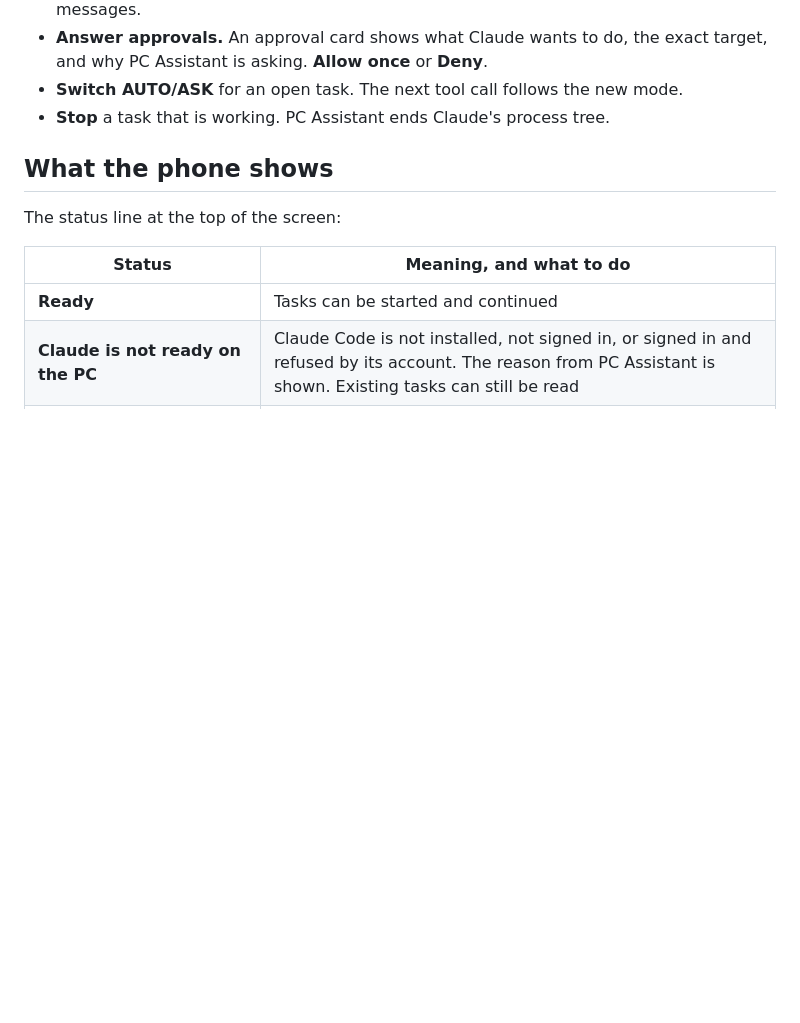
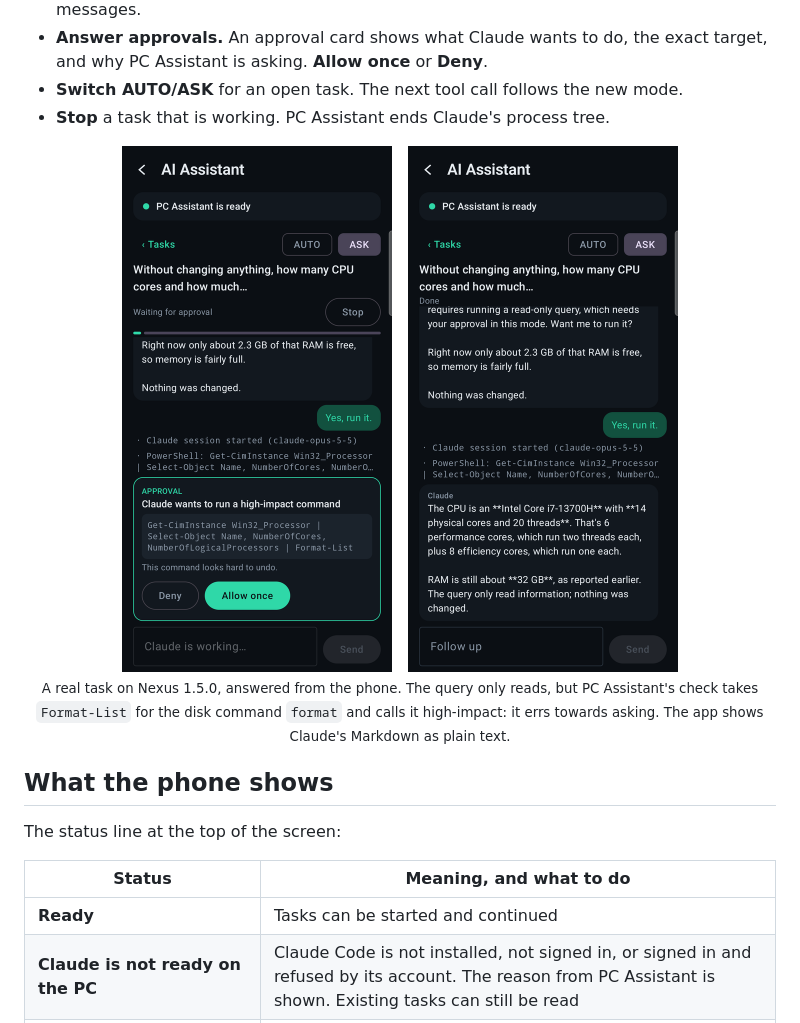
Before and after one commit to melih3774/Nexus, a Markdown page: docs/ai-assistant.md, the part around the change. GitHub-like rendering; pictures changed too: docs/assets/screenshots/android-assistant-answer.png (added), docs/assets/screenshots/android-assistant-approval.png (added); blank space fills up the shorter version.

```diff
--- a/docs/ai-assistant.md
+++ b/docs/ai-assistant.md
@@ -122,6 +122,16 @@ Open **AI Assistant** on the home screen.
 - **Switch AUTO/ASK** for an open task. The next tool call follows the new mode.
 - **Stop** a task that is working. PC Assistant ends Claude's process tree.
 
+<p align="center">
+  <img src="assets/screenshots/android-assistant-approval.png" alt="An ASK task on the phone waiting for approval of a PowerShell command, with Deny and Allow once" width="270">
+  &nbsp;
+  <img src="assets/screenshots/android-assistant-answer.png" alt="The same task done: Claude's answer about the PC's CPU and RAM, after the query was allowed from the phone" width="270">
+  <br>
+  <sub>A real task on Nexus 1.5.0, answered from the phone. The query only reads, but PC Assistant's
+  check takes <code>Format-List</code> for the disk command <code>format</code> and calls it
+  high-impact: it errs towards asking. The app shows Claude's Markdown as plain text.</sub>
+</p>
+
 ## What the phone shows
 
 The status line at the top of the screen:
```
Also changed, not shown: README.md (+11 -6 lines), docs/assets/README.md (+19 -16 lines), docs/assets/screenshots/android-home.png, docs/assets/screenshots/android-remote-typing.png (added), docs/assets/screenshots/android-uac-prompt.png (added).
